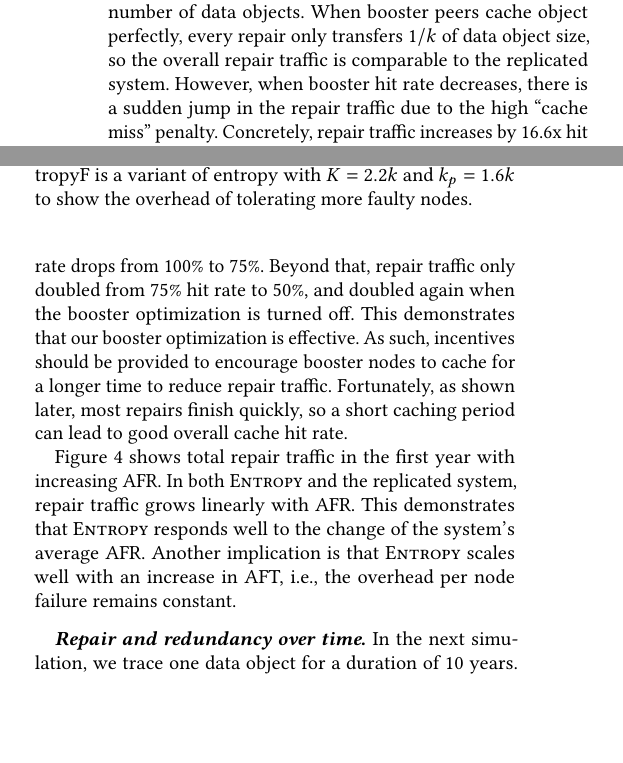
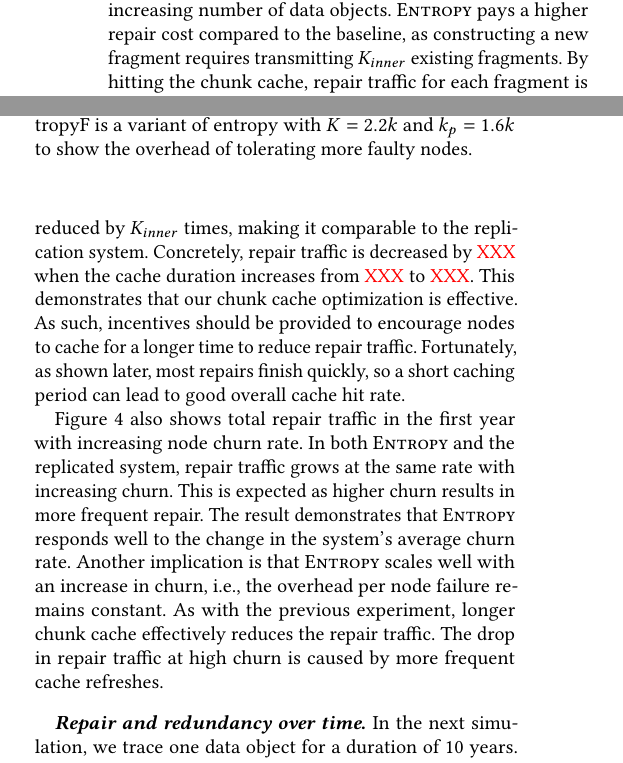
Before and after one commit to sgdxbc/dddht-paper, a LaTeX document (paper.tex, which reads sections/eval.tex): two parts of the columns of page 11 of 15, joined at a grey line, cut at the place of the change, the shorter picture padded with empty space. Compiled offline with pdfLaTeX; a LaTeX package or settings file that is missing is left out.

Commit message:
update eval setup and repair traffic experiment

```diff
--- a/sections/eval.tex
+++ b/sections/eval.tex
@@ -18,4 +18,4 @@ The replication factor is set to 3 which gives a similar redundancy compare to \
 \subsection{Simulations}
 
 We first use discrete event simulation to evaluate the repair overhead and fault tolerance guarantees of \sys.
-We simulate a network of 100K nodes.
+The simulated network contains a total of 100K nodes.
@@ -48,7 +44,0 @@ The different lines of \sys indicate the percentage of nodes that regenerate enc
-Repair traffic for \sys increases linearly with the total number of data objects.
-When booster peers cache object perfectly, every repair only transfers $1/k$ of data object size, so the overall repair traffic is comparable to the replicated system.
-However, when booster hit rate decreases, there is a sudden jump in the repair traffic due to the high ``cache miss'' penalty.
-Concretely, repair traffic increases by 16.6x hit rate drops from 100\% to 75\%.
-Beyond that, repair traffic only doubled from 75\% hit rate to 50\%, and doubled again when the booster optimization is turned off.
-This demonstrates that our booster optimization is effective.
-As such, incentives should be provided to encourage booster nodes to cache for a longer time to reduce repair traffic.
@@ -55,9 +51,21 @@ As such, incentives should be provided to encourage booster nodes to cache for a
+As expected, repair traffic for \sys and the baseline system both increase linearly with increasing number of data objects.
+\sys pays a higher repair cost compared to the baseline, as constructing a new fragment requires transmitting $\kin$ existing fragments.
+By hitting the chunk cache, repair traffic for each fragment is reduced by $\kin$ times, making it comparable to the replication system.
+%When booster peers cache object perfectly, every repair only transfers $1/k$ of data object size, so the overall repair traffic is comparable to the replicated system.
+%However, when booster hit rate decreases, there is a sudden jump in the repair traffic due to the high ``cache miss'' penalty.
+Concretely, repair traffic is decreased by \XXX when the cache duration increases from \XXX to \XXX.
+%Beyond that, repair traffic only doubled from 75\% hit rate to 50\%, and doubled again when the booster optimization is turned off.
+This demonstrates that our chunk cache optimization is effective.
+As such, incentives should be provided to encourage nodes to cache for a longer time to reduce repair traffic.
 Fortunately, as shown later, most repairs finish quickly, so a short caching period can lead to good overall cache hit rate.
 
-\autoref{fig:repair} shows total repair traffic in the first year with increasing AFR.
-In both \sys and the replicated system, repair traffic grows linearly with AFR.
-This demonstrates that \sys responds well to the change of the system's average AFR.
-Another implication is that \sys scales well with an increase in AFT, i.e., the overhead per node failure remains constant.
+\autoref{fig:repair} also shows total repair traffic in the first year with increasing node churn rate.
+In both \sys and the replicated system, repair traffic grows at the same rate with increasing churn.
+This is expected as higher churn results in more frequent repair.
+The result demonstrates that \sys responds well to the change in the system's average churn rate.
+Another implication is that \sys scales well with an increase in churn, i.e., the overhead per node failure remains constant.
+As with the previous experiment, longer chunk cache effectively reduces the repair traffic.
+The drop in repair traffic at high churn is caused by more frequent cache refreshes.
 
 \begin{figure}
     \addgraph{time-alive}
```
Also changed, not shown: sections/eval.tex (41 more changed lines).
